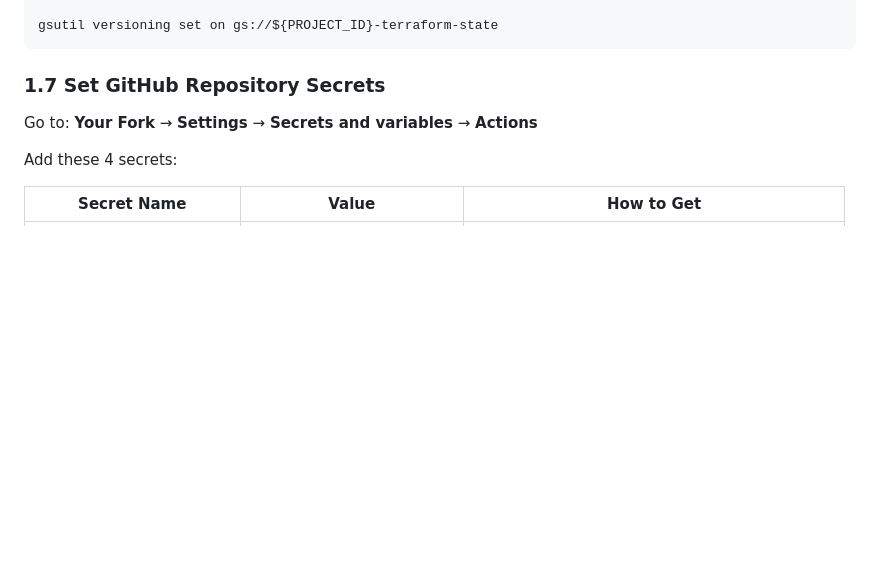
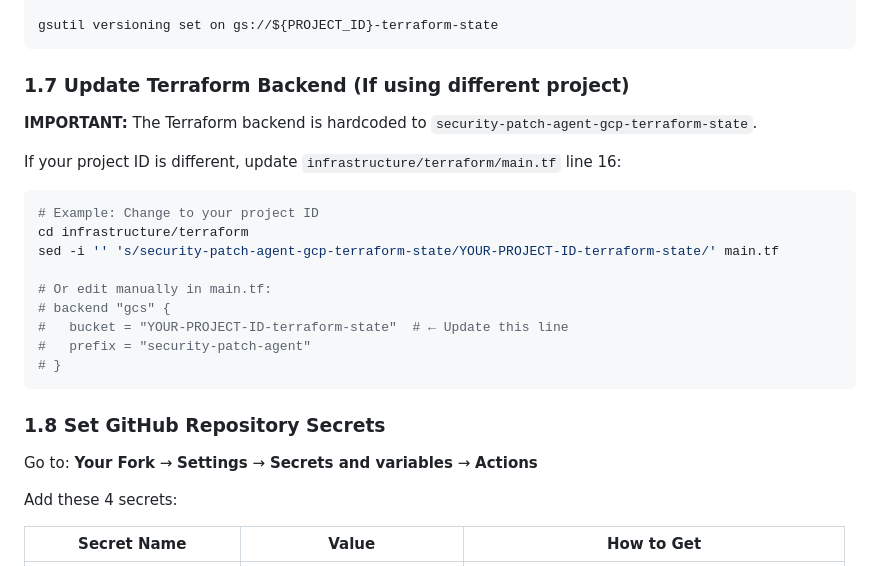
Before and after one commit to kannavkunal/security-patch-agent-gcp-new, a Markdown page: INSTALLATION.md, the part around the change. Rendered like a GitHub page; blank space fills up the shorter version.

Commit message:
docs: Add note about hardcoded Terraform state bucket
- Added Section 1.7: Update Terraform Backend
- Warns users that bucket name is hardcoded to security-patch-agent-gcp-terraform-state
- Shows how to update main.tf for different project IDs
- Provides both sed command and manual edit instructions

Co-Authored-By: Claude Sonnet 4.5 <noreply@anthropic.com>

````diff
--- a/INSTALLATION.md
+++ b/INSTALLATION.md
@@ -114,7 +114,25 @@ gsutil mb -p $PROJECT_ID \
 gsutil versioning set on gs://${PROJECT_ID}-terraform-state
 ```
 
-### 1.7 Set GitHub Repository Secrets
+### 1.7 Update Terraform Backend (If using different project)
+
+**IMPORTANT:** The Terraform backend is hardcoded to `security-patch-agent-gcp-terraform-state`.
+
+If your project ID is different, update `infrastructure/terraform/main.tf` line 16:
+
+```bash
+# Example: Change to your project ID
+cd infrastructure/terraform
+sed -i '' 's/security-patch-agent-gcp-terraform-state/YOUR-PROJECT-ID-terraform-state/' main.tf
+
+# Or edit manually in main.tf:
+# backend "gcs" {
+#   bucket = "YOUR-PROJECT-ID-terraform-state"  # ← Update this line
+#   prefix = "security-patch-agent"
+# }
+```
+
+### 1.8 Set GitHub Repository Secrets
 
 Go to: **Your Fork** → **Settings** → **Secrets and variables** → **Actions**
 
````
